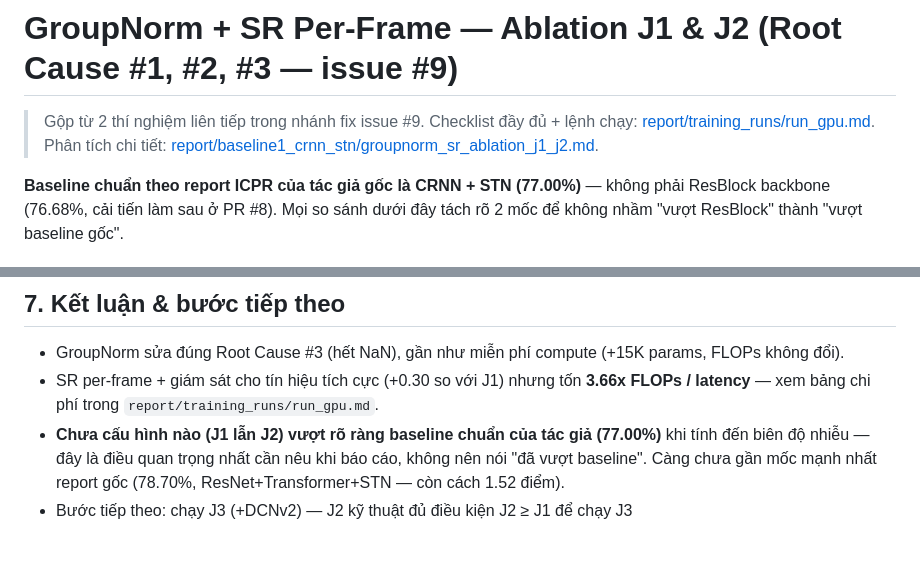
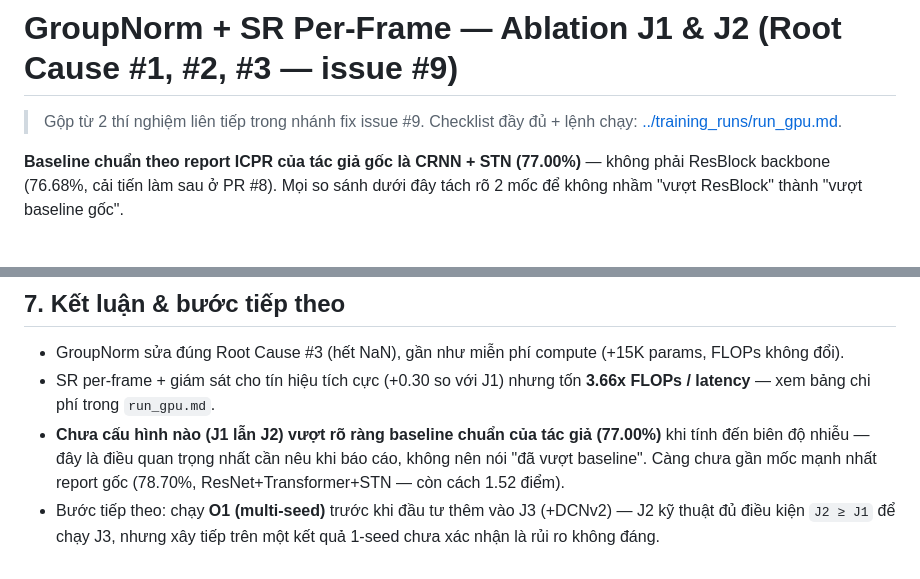
Before and after one commit to StevenThesisProjects/LowResolutionPlate, a Markdown page: crnn_and_stn/README.md, 2 parts joined by grey strips. Drawn GitHub-style.

```diff
--- a/crnn_and_stn/README.md
+++ b/crnn_and_stn/README.md
@@ -1,6 +1,6 @@
 # GroupNorm + SR Per-Frame — Ablation J1 & J2 (Root Cause #1, #2, #3 — issue #9)
 
-> Gộp từ 2 thí nghiệm liên tiếp trong nhánh fix issue #9. Checklist đầy đủ + lệnh chạy: [report/training_runs/run_gpu.md](report/training_runs/run_gpu.md). Phân tích chi tiết: [report/baseline1_crnn_stn/groupnorm_sr_ablation_j1_j2.md](report/baseline1_crnn_stn/groupnorm_sr_ablation_j1_j2.md).
+> Gộp từ 2 thí nghiệm liên tiếp trong nhánh fix issue #9. Checklist đầy đủ + lệnh chạy: [../training_runs/run_gpu.md](../training_runs/run_gpu.md).
 
 **Baseline chuẩn theo report ICPR của tác giả gốc là CRNN + STN (77.00%)** — không phải ResBlock backbone (76.68%, cải tiến làm sau ở PR #8). Mọi so sánh dưới đây tách rõ 2 mốc để không nhầm "vượt ResBlock" thành "vượt baseline gốc".
 
@@ -71,6 +65,6 @@ Trung bình `sr_loss` 10 epoch đầu: 0.804 → 10 epoch cuối: 0.674 (giảm
 ## 7. Kết luận & bước tiếp theo
 
 - GroupNorm sửa đúng Root Cause #3 (hết NaN), gần như miễn phí compute (+15K params, FLOPs không đổi).
-- SR per-frame + giám sát cho tín hiệu tích cực (+0.30 so với J1) nhưng tốn **3.66x FLOPs / latency** — xem bảng chi phí trong `report/training_runs/run_gpu.md`.
+- SR per-frame + giám sát cho tín hiệu tích cực (+0.30 so với J1) nhưng tốn **3.66x FLOPs / latency** — xem bảng chi phí trong `run_gpu.md`.
 - **Chưa cấu hình nào (J1 lẫn J2) vượt rõ ràng baseline chuẩn của tác giả (77.00%)** khi tính đến biên độ nhiễu — đây là điều quan trọng nhất cần nêu khi báo cáo, không nên nói "đã vượt baseline". Càng chưa gần mốc mạnh nhất report gốc (78.70%, ResNet+Transformer+STN — còn cách 1.52 điểm).
-- Bước tiếp theo: chạy J3 (+DCNv2) — J2 kỹ thuật đủ điều kiện J2 ≥ J1 để chạy J3
+- Bước tiếp theo: chạy **O1 (multi-seed)** trước khi đầu tư thêm vào J3 (+DCNv2) — J2 kỹ thuật đủ điều kiện `J2 ≥ J1` để chạy J3, nhưng xây tiếp trên một kết quả 1-seed chưa xác nhận là rủi ro không đáng.
```
Also changed, not shown: other parts of crnn_and_stn/README.md (+1 -7 lines).
